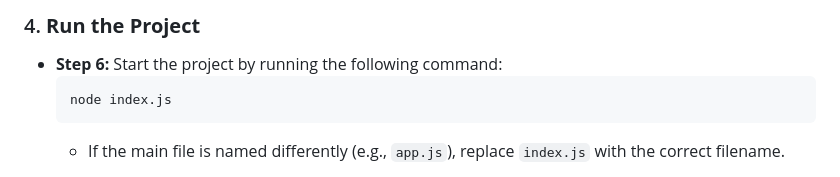
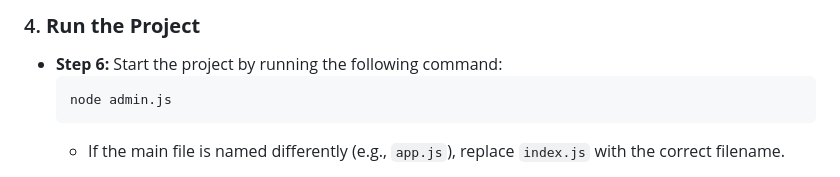
Before and after one commit to kennethkisaka/kukuplazaadmin3, a Markdown page: README.md, the part around the change. Rendered like a GitHub page.

````diff
--- a/README.md
+++ b/README.md
@@ -29,7 +29,7 @@ If the project is on GitHub, here’s how you would instruct the user to clone t
 ### 4. **Run the Project**
    - **Step 6:** Start the project by running the following command:
      ```bash
-     node index.js
+     node admin.js
      ```
      - If the main file is named differently (e.g., `app.js`), replace `index.js` with the correct filename.
 
````
